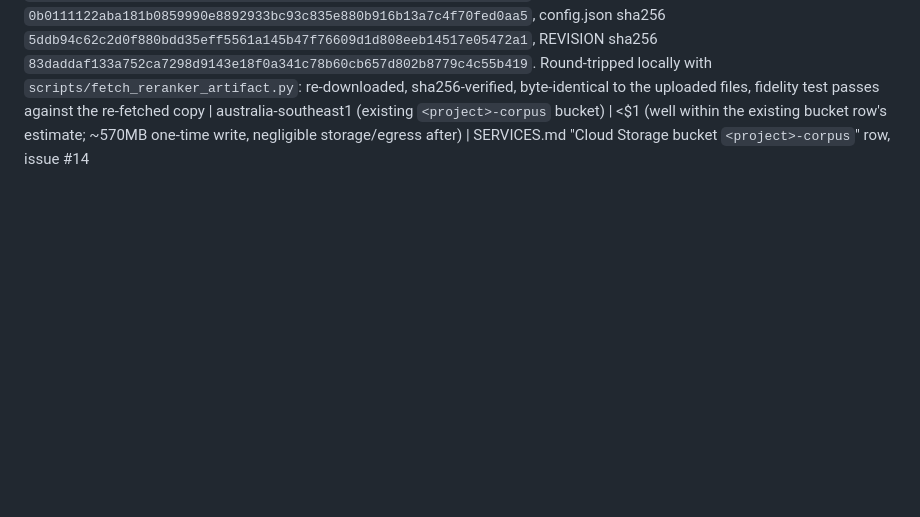
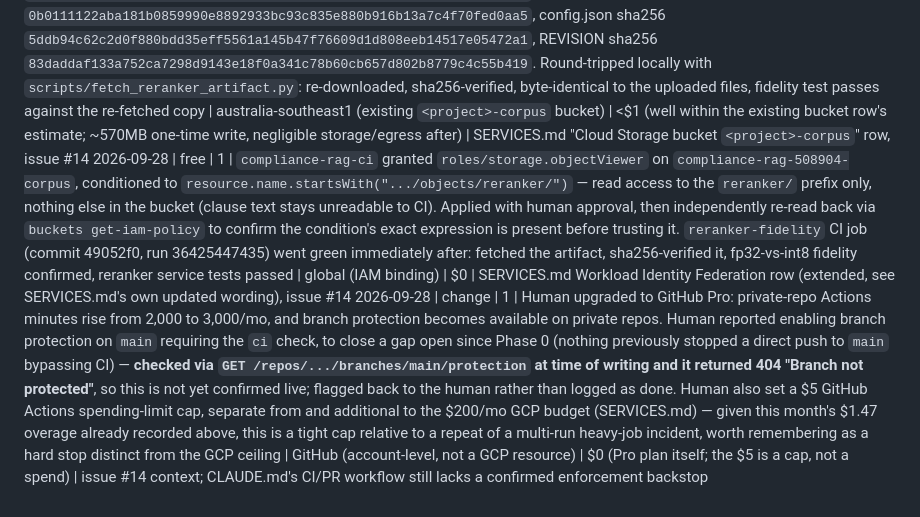
Before and after one commit to lucasfrasca-AI/compliance-rag, a Markdown page: BUILD_LOG.md, the part around the change. Rendered like a GitHub page; blank space fills up the shorter version.

```diff
--- a/BUILD_LOG.md
+++ b/BUILD_LOG.md
@@ -49,3 +49,5 @@ Running cost estimate is recomputed at every `cost` entry and stated in the entr
 2026-09-28 | cost | 1 | First real spend confirmed: this repo's GitHub Actions usage this month has exceeded the private-repo free tier (2,000 min/mo) — metered overage $1.47 to date, from the repeated `reranker-onnx` conversion attempts above. Ceiling remains $200/mo, target under $100; this is immaterial against both but is the first line item that isn't $0, so it's recorded rather than left visible only on the GitHub bill | GitHub Actions (billing, not a SERVICES.md resource) | $1.47 to date this month | issue #14; decision below removes the CI job that was accruing this cost
 2026-09-28 | decision | 1 | `reranker-onnx` CI job dropped entirely, replaced by `reranker-fidelity`: conversion now happens once, locally (`scripts/export_reranker_onnx.py`), and CI fetches the verified int8 artifact from the corpus bucket (`scripts/fetch_reranker_artifact.py`) and re-checks its fidelity through plain `onnxruntime` against a recorded fp32 rank order (`reranker_service/fidelity.py`) — no torch/optimum, no 2.27GB download, in CI ever again | repo, `.github/workflows/ci.yml` | $0 going forward (was the source of the overage above) | issue #14
 2026-09-28 | service | 1 | Converted reranker artifact uploaded to the corpus bucket at `gs://compliance-rag-508904-corpus/reranker/bge-reranker-v2-m3-int8/953dc6f/` (`scripts/upload_reranker_artifact.py`), versioned by the pinned upstream revision (source commit `953dc6f`, `BAAI/bge-reranker-v2-m3`), hashed per file and recorded in `manifest.json` at the same prefix: model.onnx sha256 `52aeb6be043fb57abda6673aa33b0ec1bd28329d2116c8845199352a7d38ce60`, model.onnx.data (568,789,008 bytes) sha256 `0b0111122aba181b0859990e8892933bc93c835e880b916b13a7c4f70fed0aa5`, config.json sha256 `5ddb94c62c2d0f880bdd35eff5561a145b47f76609d1d808eeb14517e05472a1`, REVISION sha256 `83daddaf133a752ca7298d9143e18f0a341c78b60cb657d802b8779c4c55b419`. Round-tripped locally with `scripts/fetch_reranker_artifact.py`: re-downloaded, sha256-verified, byte-identical to the uploaded files, fidelity test passes against the re-fetched copy | australia-southeast1 (existing `<project>-corpus` bucket) | <$1 (well within the existing bucket row's estimate; ~570MB one-time write, negligible storage/egress after) | SERVICES.md "Cloud Storage bucket `<project>-corpus`" row, issue #14
+2026-09-28 | free | 1 | `compliance-rag-ci` granted `roles/storage.objectViewer` on `compliance-rag-508904-corpus`, conditioned to `resource.name.startsWith(".../objects/reranker/")` — read access to the `reranker/` prefix only, nothing else in the bucket (clause text stays unreadable to CI). Applied with human approval, then independently re-read back via `buckets get-iam-policy` to confirm the condition's exact expression is present before trusting it. `reranker-fidelity` CI job (commit 49052f0, run 36425447435) went green immediately after: fetched the artifact, sha256-verified it, fp32-vs-int8 fidelity confirmed, reranker service tests passed | global (IAM binding) | $0 | SERVICES.md Workload Identity Federation row (extended, see SERVICES.md's own updated wording), issue #14
+2026-09-28 | change | 1 | Human upgraded to GitHub Pro: private-repo Actions minutes rise from 2,000 to 3,000/mo, and branch protection becomes available on private repos. Human reported enabling branch protection on `main` requiring the `ci` check, to close a gap open since Phase 0 (nothing previously stopped a direct push to `main` bypassing CI) — **checked via `GET /repos/.../branches/main/protection` at time of writing and it returned 404 "Branch not protected"**, so this is not yet confirmed live; flagged back to the human rather than logged as done. Human also set a $5 GitHub Actions spending-limit cap, separate from and additional to the $200/mo GCP budget (SERVICES.md) — given this month's $1.47 overage already recorded above, this is a tight cap relative to a repeat of a multi-run heavy-job incident, worth remembering as a hard stop distinct from the GCP ceiling | GitHub (account-level, not a GCP resource) | $0 (Pro plan itself; the $5 is a cap, not a spend) | issue #14 context; CLAUDE.md's CI/PR workflow still lacks a confirmed enforcement backstop
```
Also changed, not shown: SERVICES.md (+1 -1 lines).
